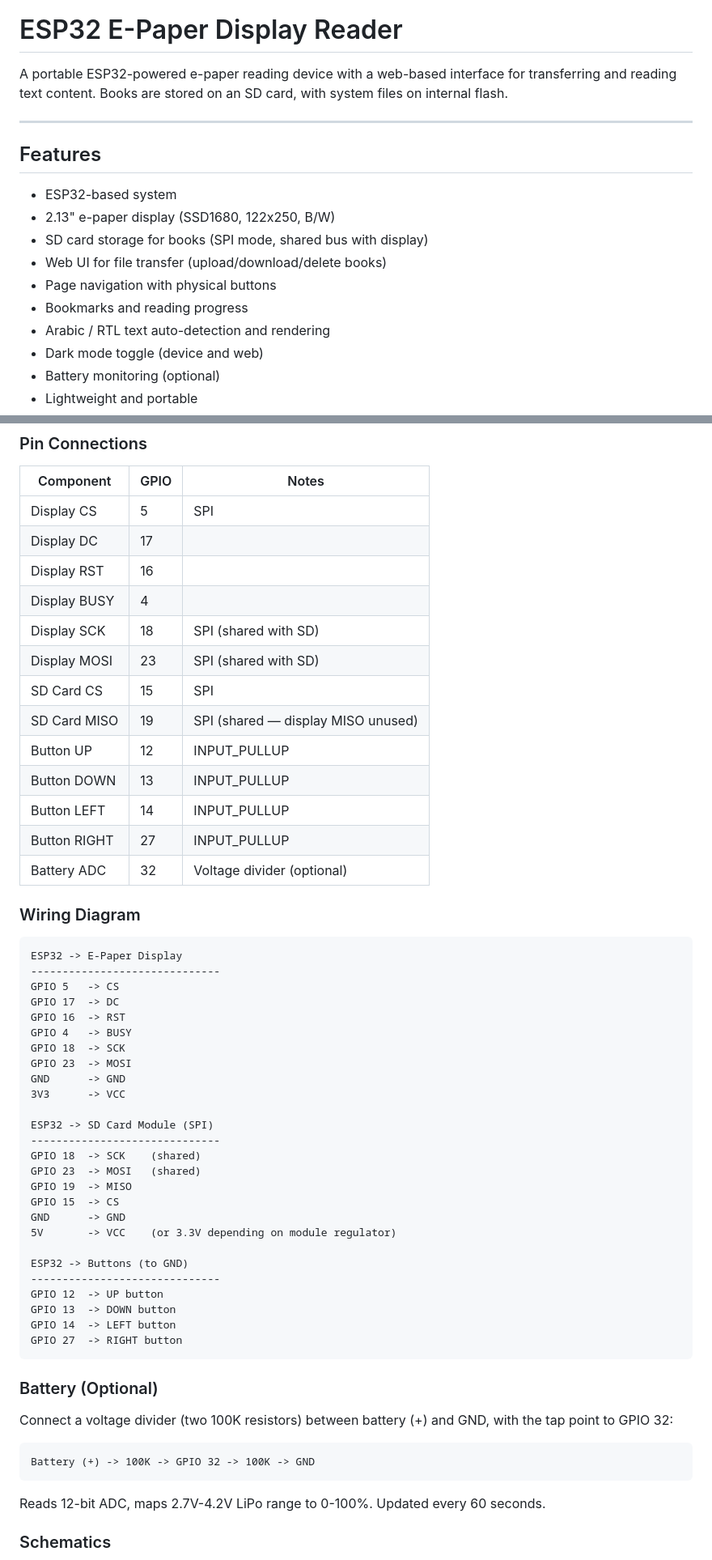
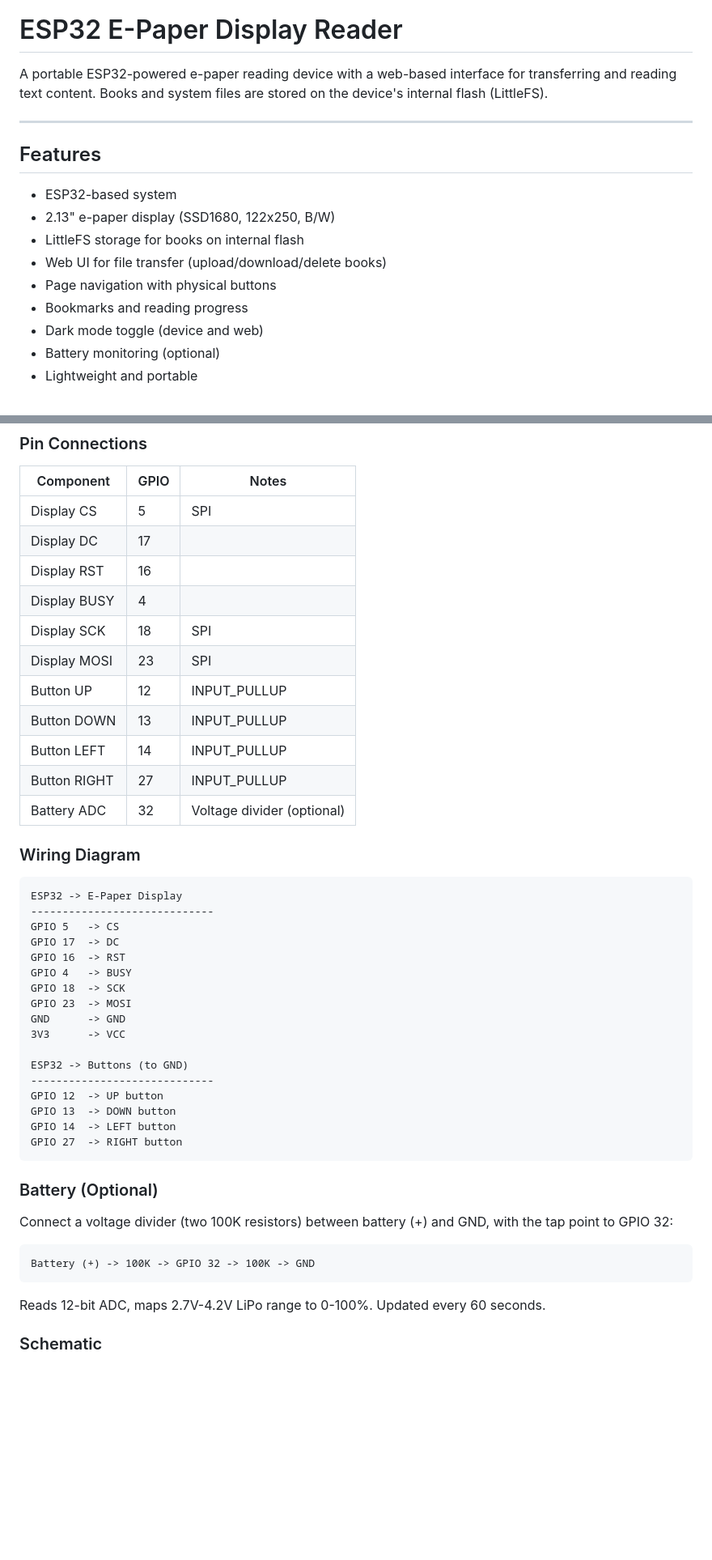
Before and after one commit to Link2004tw/esp32-epaper-display-reader, a Markdown page: README.md, 2 parts joined by grey strips. Shown at 81% size. Drawn GitHub-style; blank space fills up the shorter version.

````diff
--- a/README.md
+++ b/README.md
@@ -4,7 +4,7 @@
 
 # ESP32 E-Paper Display Reader
 
-A portable ESP32-powered e-paper reading device with a web-based interface for transferring and reading text content. Books are stored on an SD card, with system files on internal flash.
+A portable ESP32-powered e-paper reading device with a web-based interface for transferring and reading text content. Books and system files are stored on the device's internal flash (LittleFS).
 
 ---
 
@@ -12,11 +12,10 @@ A portable ESP32-powered e-paper reading device with a web-based interface for t
 
 - ESP32-based system
 - 2.13" e-paper display (SSD1680, 122x250, B/W)
-- SD card storage for books (SPI mode, shared bus with display)
+- LittleFS storage for books on internal flash
 - Web UI for file transfer (upload/download/delete books)
 - Page navigation with physical buttons
 - Bookmarks and reading progress
-- Arabic / RTL text auto-detection and rendering
 - Dark mode toggle (device and web)
 - Battery monitoring (optional)
 - Lightweight and portable
@@ -56,10 +54,8 @@ _Screenshot placeholder — upload your own to `images/webui.png`_
 | Display DC   | 17   |                                    |
 | Display RST  | 16   |                                    |
 | Display BUSY | 4    |                                    |
-| Display SCK  | 18   | SPI (shared with SD)               |
-| Display MOSI | 23   | SPI (shared with SD)               |
-| SD Card CS   | 15   | SPI                                |
-| SD Card MISO | 19   | SPI (shared — display MISO unused) |
+| Display SCK  | 18   | SPI                                |
+| Display MOSI | 23   | SPI                                |
 | Button UP    | 12   | INPUT_PULLUP                       |
 | Button DOWN  | 13   | INPUT_PULLUP                       |
 | Button LEFT  | 14   | INPUT_PULLUP                       |
@@ -70,7 +66,7 @@ _Screenshot placeholder — upload your own to `images/webui.png`_
 
 ```
 ESP32 -> E-Paper Display
-------------------------------
+-----------------------------
 GPIO 5   -> CS
 GPIO 17  -> DC
 GPIO 16  -> RST
@@ -80,17 +76,8 @@ GPIO 23  -> MOSI
 GND      -> GND
 3V3      -> VCC
 
-ESP32 -> SD Card Module (SPI)
-------------------------------
-GPIO 18  -> SCK    (shared)
-GPIO 23  -> MOSI   (shared)
-GPIO 19  -> MISO
-GPIO 15  -> CS
-GND      -> GND
-5V       -> VCC    (or 3.3V depending on module regulator)
-
 ESP32 -> Buttons (to GND)
-------------------------------
+-----------------------------
 GPIO 12  -> UP button
 GPIO 13  -> DOWN button
 GPIO 14  -> LEFT button
@@ -107,5 +94,5 @@ Battery (+) -> 100K -> GPIO 32 -> 100K -> GND
 
 Reads 12-bit ADC, maps 2.7V-4.2V LiPo range to 0-100%. Updated every 60 seconds.
 
-### Schematics
+### Schematic
 
````
Also changed, not shown: other parts of README.md (+7 -31 lines), readme_template.md (+2 -2 lines), images/bookmark_page.png (added), images/home_page.png (added), images/library_page.png (added), images/rename_page.png (added), 14 other files.
